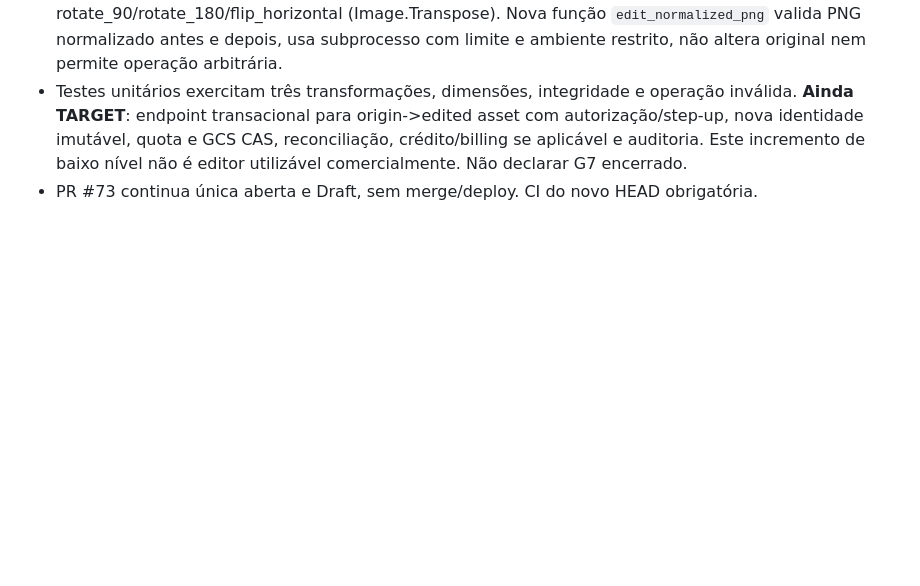
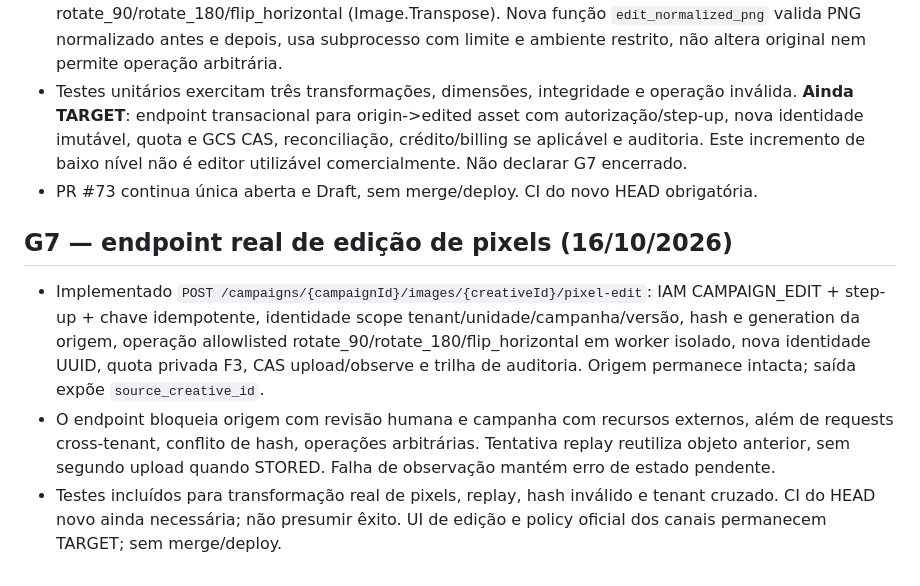
Before and after one commit to faabio3131/f-m-tecnologia-campaia, a Markdown page: AGENTS.md, the part around the change. Drawn GitHub-style; blank space fills up the shorter version.

Commit message:
docs(g7): record authenticated pixel editor API, immutable storage fence and test coverage

```diff
--- a/AGENTS.md
+++ b/AGENTS.md
@@ -1070,3 +1070,9 @@ Se qualquer requisito crítico estiver aberto, CampaIA não recebe status `COMER
 - CURRENT PR #73, HEAD anterior `c025642` com Backend/Frontend/F4 verdes. Implementados no `asset_image_worker` isolado com seccomp os comandos determinísticos rotate_90/rotate_180/flip_horizontal (Image.Transpose). Nova função `edit_normalized_png` valida PNG normalizado antes e depois, usa subprocesso com limite e ambiente restrito, não altera original nem permite operação arbitrária.
 - Testes unitários exercitam três transformações, dimensões, integridade e operação inválida. **Ainda TARGET**: endpoint transacional para origin->edited asset com autorização/step-up, nova identidade imutável, quota e GCS CAS, reconciliação, crédito/billing se aplicável e auditoria. Este incremento de baixo nível não é editor utilizável comercialmente. Não declarar G7 encerrado.
 - PR #73 continua única aberta e Draft, sem merge/deploy. CI do novo HEAD obrigatória.
+
+
+## G7 — endpoint real de edição de pixels (16/10/2026)
+- Implementado `POST /campaigns/{campaignId}/images/{creativeId}/pixel-edit`: IAM CAMPAIGN_EDIT + step-up + chave idempotente, identidade scope tenant/unidade/campanha/versão, hash e generation da origem, operação allowlisted rotate_90/rotate_180/flip_horizontal em worker isolado, nova identidade UUID, quota privada F3, CAS upload/observe e trilha de auditoria. Origem permanece intacta; saída expõe `source_creative_id`.
+- O endpoint bloqueia origem com revisão humana e campanha com recursos externos, além de requests cross-tenant, conflito de hash, operações arbitrárias. Tentativa replay reutiliza objeto anterior, sem segundo upload quando STORED. Falha de observação mantém erro de estado pendente.
+- Testes incluídos para transformação real de pixels, replay, hash inválido e tenant cruzado. CI do HEAD novo ainda necessária; não presumir êxito. UI de edição e policy oficial dos canais permanecem TARGET; sem merge/deploy.
```
